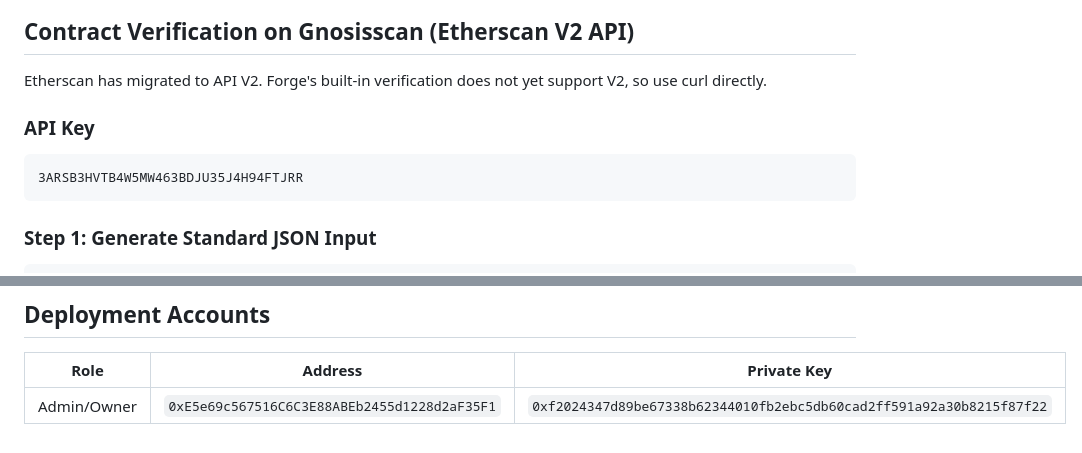
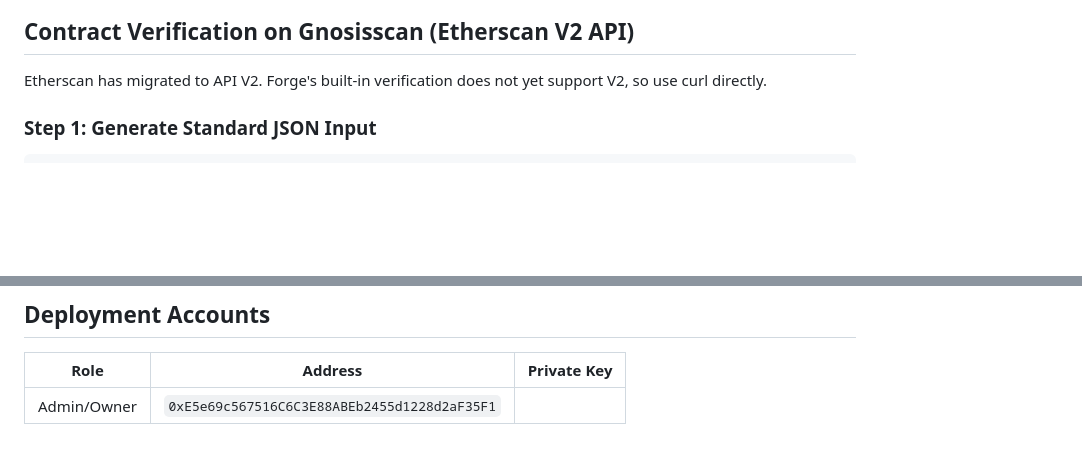
Before and after one commit to koeppelmann/synchronous_surge, a Markdown page: CLAUDE.md, 2 parts joined by grey strips. Rendered like a GitHub page; blank space fills up the shorter version.

````diff
--- a/CLAUDE.md
+++ b/CLAUDE.md
@@ -6,10 +6,6 @@ Project-specific instructions for Claude Code.
 
 Etherscan has migrated to API V2. Forge's built-in verification does not yet support V2, so use curl directly.
 
-### API Key
-```
-3ARSB3HVTB4W5MW463BDJU35J4H94FTJRR
-```
 
 ### Step 1: Generate Standard JSON Input
 ```bash
@@ -86,4 +82,4 @@ forge verify-contract <ADDRESS> <CONTRACT> --verifier sourcify --chain-id 100
 
 | Role | Address | Private Key |
 |------|---------|-------------|
-| Admin/Owner | `0xE5e69c567516C6C3E88ABEb2455d1228d2aF35F1` | `0xf2024347d89be67338b62344010fb2ebc5db60cad2ff591a92a30b8215f87f22` |
+| Admin/Owner | `0xE5e69c567516C6C3E88ABEb2455d1228d2aF35F1` |
````
